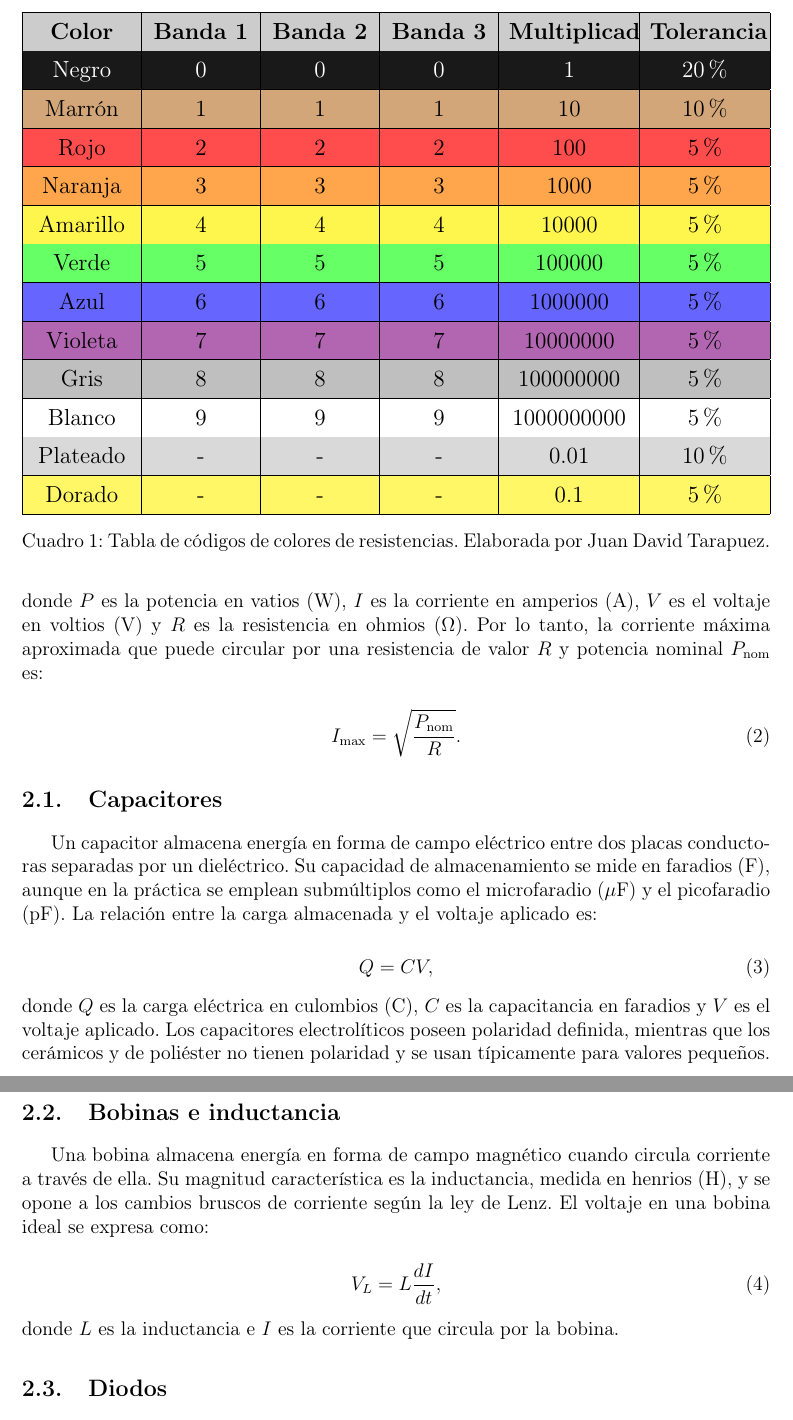
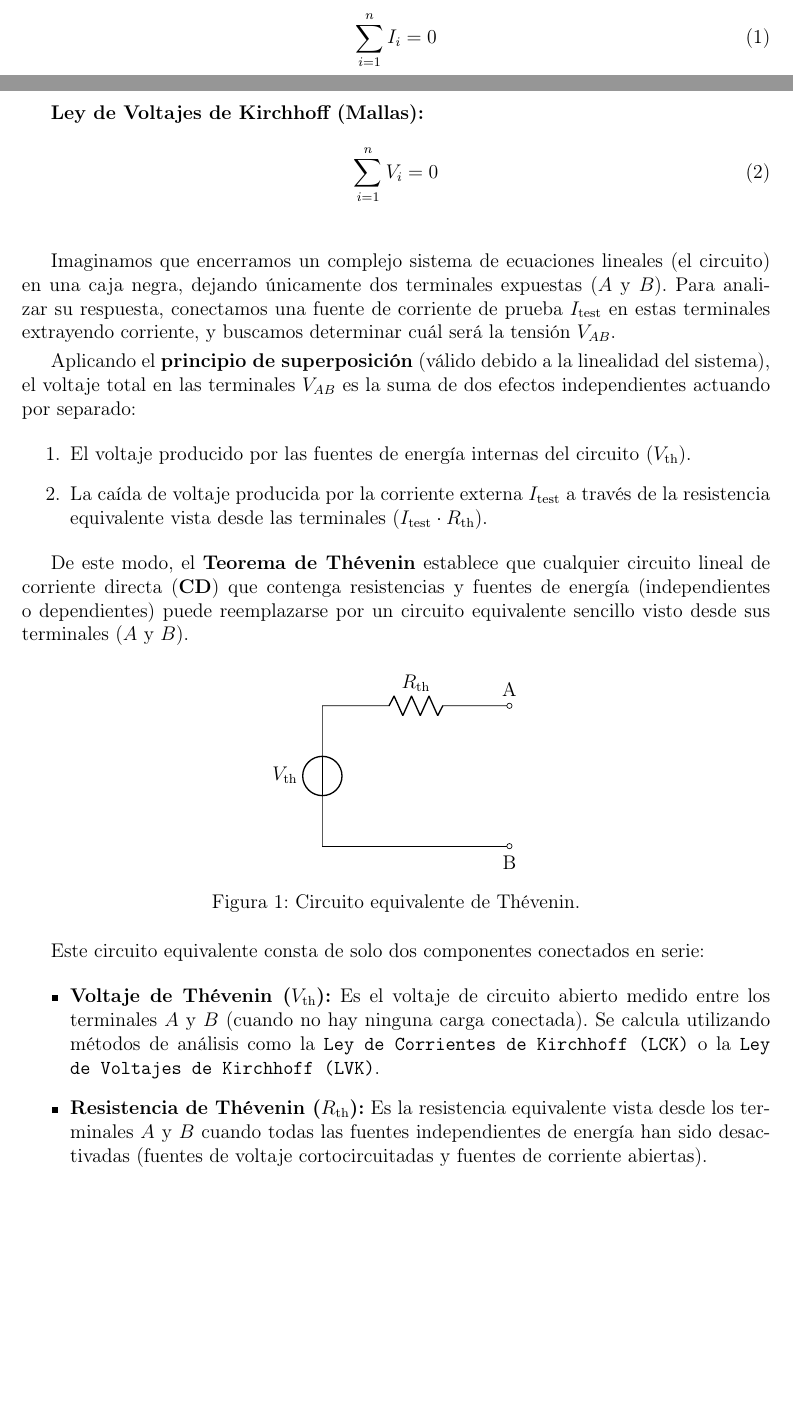
Before and after one commit to YussedE/Lab.-Electronica-, a LaTeX paper (Articulo.tex, which reads Capitulos/marco_teorico.tex): two parts of pages 3 and 4 of 17 before the commit and two parts of pages 2 and 3 of 16 after it, joined at a grey line, cut at the place of the change, the shorter picture padded with empty space. Compiled offline with pdfLaTeX.

Commit message:
Marco Teorico practica de laboratio 2

```diff
--- a/Capitulos/marco_teorico.tex
+++ b/Capitulos/marco_teorico.tex
@@ -9,50 +4 @@ utilizados en resistencias de carbono y metal film.
 
-\begin{table}[!htbp]
-    \centering
-    \renewcommand{\arraystretch}{1.35}
-    \setlength{\tabcolsep}{5pt}
-    \resizebox{\textwidth}{!}{%
-    \begin{tabular}{|>{\centering\arraybackslash\columncolor{gray!30}}m{1.8cm}|>{\centering\arraybackslash\columncolor{gray!15}}m{1.8cm}|>{\centering\arraybackslash\columncolor{gray!25}}m{1.8cm}|>{\centering\arraybackslash\columncolor{gray!10}}m{1.8cm}|>{\centering\arraybackslash\columncolor{gray!20}}m{2.2cm}|>{\centering\arraybackslash\columncolor{gray!15}}m{2.0cm}|}
-        \hline
-        \rowcolor{gray!40}
-        \textbf{Color} & \textbf{Banda 1} & \textbf{Banda 2} & \textbf{Banda 3} & \textbf{Multiplicador} & \textbf{Tolerancia} \\
-        \hline
-        \rowcolor{black!90}
-        \textcolor{white}{Negro} & \textcolor{white}{0} & \textcolor{white}{0} & \textcolor{white}{0} & \textcolor{white}{1} & \textcolor{white}{20\%} \\
-        \hline
-        \rowcolor{brown!70}
-        Marrón & 1 & 1 & 1 & 10 & 10\% \\
-        \hline
-        \rowcolor{red!70}
-        Rojo & 2 & 2 & 2 & 100 & 5\% \\
-        \hline
-        \rowcolor{orange!70}
-        Naranja & 3 & 3 & 3 & 1000 & 5\% \\
-        \hline
-        \rowcolor{yellow!70}
-        Amarillo & 4 & 4 & 4 & 10000 & 5\% \\
-        \hline
-        \rowcolor{green!60}
-        Verde & 5 & 5 & 5 & 100000 & 5\% \\
-        \hline
-        \rowcolor{blue!60}
-        Azul & 6 & 6 & 6 & 1000000 & 5\% \\
-        \hline
-        \rowcolor{violet!60}
-        Violeta & 7 & 7 & 7 & 10000000 & 5\% \\
-        \hline
-        \rowcolor{gray!50}
-        Gris & 8 & 8 & 8 & 100000000 & 5\% \\
-        \hline
-        \rowcolor{white!80}
-        Blanco & 9 & 9 & 9 & 1000000000 & 5\% \\
-        \hline
-        \rowcolor{gray!30}
-        Plateado & - & - & - & 0.01 & 10\% \\
-        \hline
-        \rowcolor{yellow!60}
-        Dorado & - & - & - & 0.1 & 5\% \\
-        \hline
-    \end{tabular}%
-    }
-    \caption{Tabla de códigos de colores de resistencias. Elaborada por Juan David Tarapuez.}
@@ -68,49 +10,41 @@ relaciones:
 \begin{equation}
-    P = I^2R = VI = \frac{V^2}{R},
-    \label{eq:potencia_resistencia}
+    \sum_{i=1}^{n} I_i = 0
+    \label{eq:lck}
 \end{equation}
 
-\noindent donde $P$ es la potencia en vatios (W), $I$ es la corriente en amperios
-(A), $V$ es el voltaje en voltios (V) y $R$ es la resistencia en ohmios ($\Omega$).
-Por lo tanto, la corriente máxima aproximada que puede circular por una
-resistencia de valor $R$ y potencia nominal $P_{\mathrm{nom}}$ es:
-
+\textbf{Ley de Voltajes de Kirchhoff (Mallas):}
 \begin{equation}
-    I_{\mathrm{max}} = \sqrt{\frac{P_{\mathrm{nom}}}{R}}.
-    \label{eq:corriente_maxima_resistencia}
+    \sum_{i=1}^{n} V_i = 0
+    \label{eq:lvk}
 \end{equation}
 
-\subsection{Capacitores}
+\vspace{0.5cm}
 
-Un capacitor almacena energía en forma de campo eléctrico entre dos placas
-conductoras separadas por un dieléctrico. Su capacidad de almacenamiento se
-mide en faradios (F), aunque en la práctica se emplean submúltiplos como el
-microfaradio ($\mu$F) y el picofaradio (pF). La relación entre la carga
-almacenada y el voltaje aplicado es:
+Imaginamos que encerramos un complejo sistema de ecuaciones lineales (el circuito) en una caja negra, dejando únicamente dos terminales expuestas ($A$ y $B$). Para analizar su respuesta, conectamos una fuente de corriente de prueba $I_{\text{test}}$ en estas terminales extrayendo corriente, y buscamos determinar cuál será la tensión $V_{AB}$.
 
-\begin{equation}
-    Q = CV,
-    \label{eq:capacitor}
-\end{equation}
+Aplicando el \textbf{principio de superposición} (válido debido a la linealidad del sistema), el voltaje total en las terminales $V_{AB}$ es la suma de dos efectos independientes actuando por separado:
+\begin{enumerate}
+    \item El voltaje producido por las fuentes de energía internas del circuito ($V_{\text{th}}$).
+    \item La caída de voltaje producida por la corriente externa $I_{\text{test}}$ a través de la resistencia equivalente vista desde las terminales ($I_{\text{test}} \cdot R_{\text{th}}$).
+\end{enumerate}
 
-\noindent donde $Q$ es la carga eléctrica en culombios (C), $C$ es la capacitancia
-en faradios y $V$ es el voltaje aplicado. Los capacitores electrolíticos poseen
-polaridad definida, mientras que los cerámicos y de poliéster no tienen
-polaridad y se usan típicamente para valores pequeños.
+De este modo, el \textbf{Teorema de Thévenin} establece que cualquier circuito lineal de corriente directa (\textbf{CD}) que contenga resistencias y fuentes de energía (independientes o dependientes) puede reemplazarse por un circuito equivalente sencillo visto desde sus terminales ($A$ y $B$).
 
-\subsection{Bobinas e inductancia}
+\begin{figure}[htbp]
+    \centering
+    \begin{circuitikz}
+        \draw (0,0) -- (4,0)
+            node [ocirc, label=below:B] (B) {};
+        \draw (0,0) to [V, l=$V_{\mathrm{th}}$] (0,3)
+            to [R, l=$R_{\mathrm{th}}$] (4,3)
+            node [ocirc, label=above:A] (A) {};
+    \end{circuitikz}
+    \caption{Circuito equivalente de Thévenin.}
+    \label{fig:thevenin}
+\end{figure}
 
-Una bobina almacena energía en forma de campo magnético cuando circula corriente
-a través de ella. Su magnitud característica es la inductancia, medida en
-henrios (H), y se opone a los cambios bruscos de corriente según la ley de
-Lenz. El voltaje en una bobina ideal se expresa como:
-
-\begin{equation}
-    V_L = L\frac{dI}{dt},
-    \label{eq:inductor}
-\end{equation}
-
-\noindent donde $L$ es la inductancia e $I$ es la corriente que circula por la
-bobina.
-
-\subsection{Diodos}
+Este circuito equivalente consta de solo dos componentes conectados en serie:
+\begin{itemize}
+    \item \textbf{Voltaje de Thévenin ($V_{\mathrm{th}}$):} Es el voltaje de circuito abierto medido entre los terminales $A$ y $B$ (cuando no hay ninguna carga conectada). Se calcula utilizando métodos de análisis como la \texttt{Ley de Corrientes de Kirchhoff (LCK)} o la \texttt{Ley de Voltajes de Kirchhoff (LVK)}.
+    \item \textbf{Resistencia de Thévenin ($R_{\mathrm{th}}$):} Es la resistencia equivalente vista desde los terminales $A$ y $B$ cuando todas las fuentes independientes de energía han sido desactivadas (fuentes de voltaje cortocircuitadas y fuentes de corriente abiertas).
+\end{itemize}
```
Also changed, not shown: biblio.bib (+9 -0 lines), Articulo.pdf, Capitulos/marco_teorico.tex (62 more changed lines).
